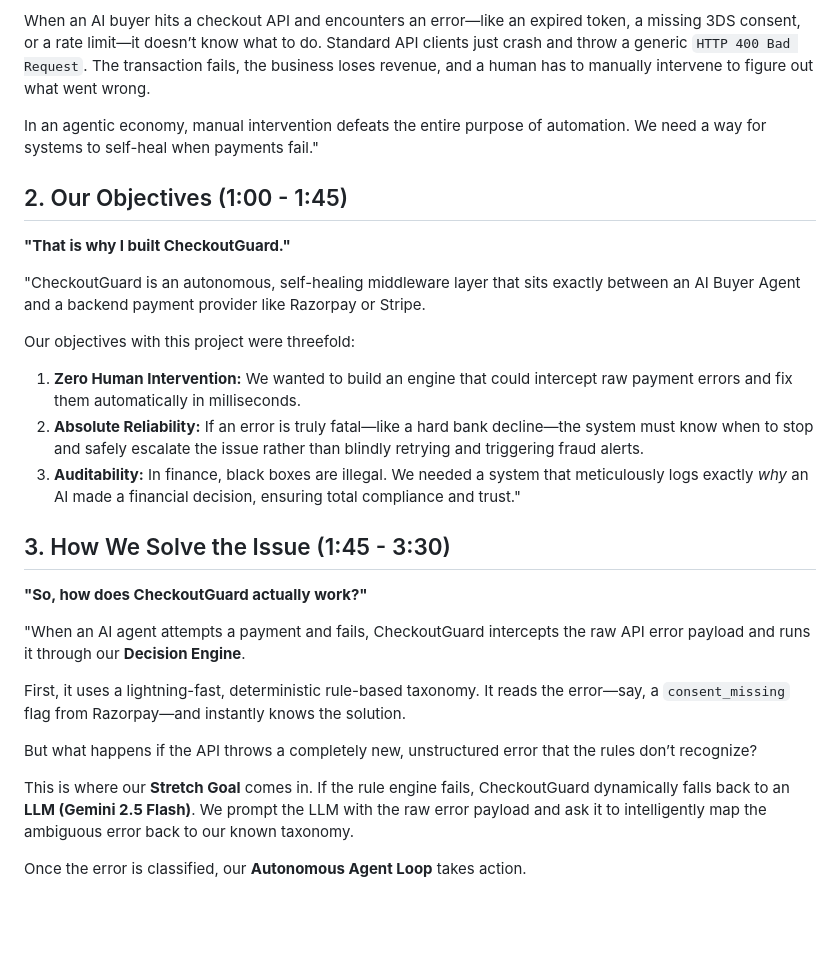
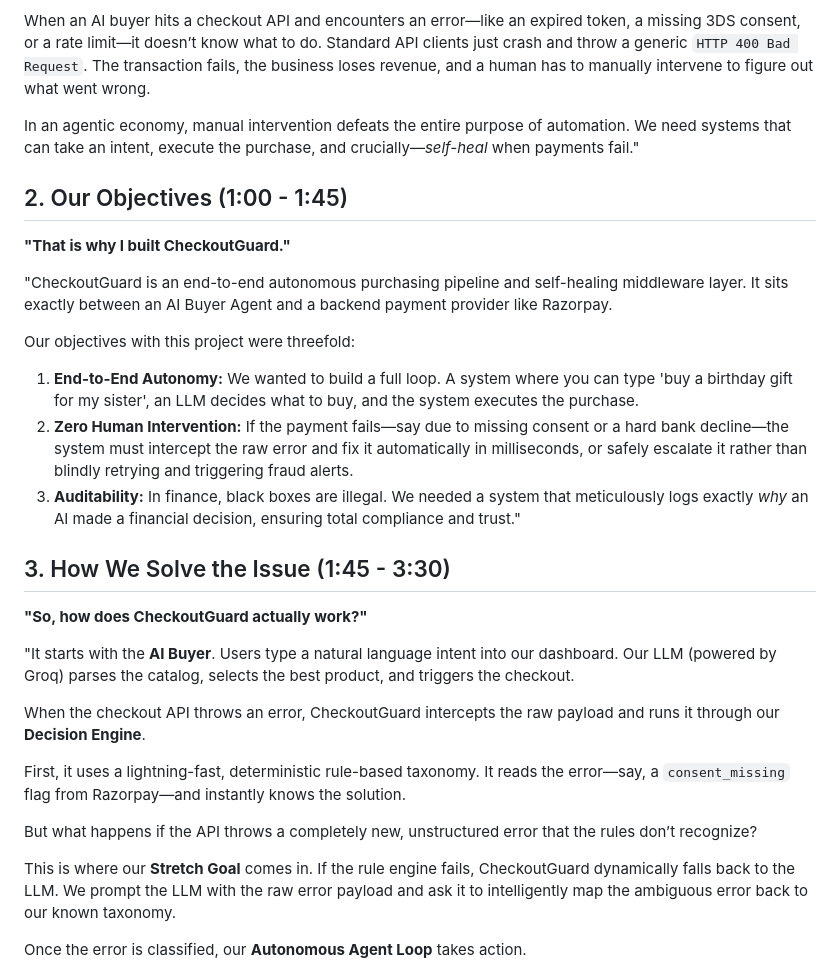
Before and after one commit to DurgeshShewale29/Checkout-Guard, a Markdown page: prep.md, the part around the change. Rendered like a GitHub page; blank space fills up the shorter version.

```diff
--- a/prep.md
+++ b/prep.md
@@ -11,28 +11,30 @@
 
 When an AI buyer hits a checkout API and encounters an error—like an expired token, a missing 3DS consent, or a rate limit—it doesn’t know what to do. Standard API clients just crash and throw a generic `HTTP 400 Bad Request`. The transaction fails, the business loses revenue, and a human has to manually intervene to figure out what went wrong.
 
-In an agentic economy, manual intervention defeats the entire purpose of automation. We need a way for systems to self-heal when payments fail."
+In an agentic economy, manual intervention defeats the entire purpose of automation. We need systems that can take an intent, execute the purchase, and crucially—*self-heal* when payments fail."
 
 ## 2. Our Objectives (1:00 - 1:45)
 **"That is why I built CheckoutGuard."**
 
-"CheckoutGuard is an autonomous, self-healing middleware layer that sits exactly between an AI Buyer Agent and a backend payment provider like Razorpay or Stripe.
+"CheckoutGuard is an end-to-end autonomous purchasing pipeline and self-healing middleware layer. It sits exactly between an AI Buyer Agent and a backend payment provider like Razorpay.
 
 Our objectives with this project were threefold:
-1. **Zero Human Intervention:** We wanted to build an engine that could intercept raw payment errors and fix them automatically in milliseconds.
-2. **Absolute Reliability:** If an error is truly fatal—like a hard bank decline—the system must know when to stop and safely escalate the issue rather than blindly retrying and triggering fraud alerts.
+1. **End-to-End Autonomy:** We wanted to build a full loop. A system where you can type 'buy a birthday gift for my sister', an LLM decides what to buy, and the system executes the purchase.
+2. **Zero Human Intervention:** If the payment fails—say due to missing consent or a hard bank decline—the system must intercept the raw error and fix it automatically in milliseconds, or safely escalate it rather than blindly retrying and triggering fraud alerts.
 3. **Auditability:** In finance, black boxes are illegal. We needed a system that meticulously logs exactly *why* an AI made a financial decision, ensuring total compliance and trust."
 
 ## 3. How We Solve the Issue (1:45 - 3:30)
 **"So, how does CheckoutGuard actually work?"**
 
-"When an AI agent attempts a payment and fails, CheckoutGuard intercepts the raw API error payload and runs it through our **Decision Engine**.
+"It starts with the **AI Buyer**. Users type a natural language intent into our dashboard. Our LLM (powered by Groq) parses the catalog, selects the best product, and triggers the checkout.
+
+When the checkout API throws an error, CheckoutGuard intercepts the raw payload and runs it through our **Decision Engine**.
 
 First, it uses a lightning-fast, deterministic rule-based taxonomy. It reads the error—say, a `consent_missing` flag from Razorpay—and instantly knows the solution.
 
 But what happens if the API throws a completely new, unstructured error that the rules don’t recognize?
 
-This is where our **Stretch Goal** comes in. If the rule engine fails, CheckoutGuard dynamically falls back to an **LLM (Gemini 2.5 Flash)**. We prompt the LLM with the raw error payload and ask it to intelligently map the ambiguous error back to our known taxonomy.
+This is where our **Stretch Goal** comes in. If the rule engine fails, CheckoutGuard dynamically falls back to the LLM. We prompt the LLM with the raw error payload and ask it to intelligently map the ambiguous error back to our known taxonomy.
 
 Once the error is classified, our **Autonomous Agent Loop** takes action.
 - If a token is expired, it requests a new one.
```
Also changed, not shown: README.md (+17 -13 lines), task.md (+2 -2 lines).
